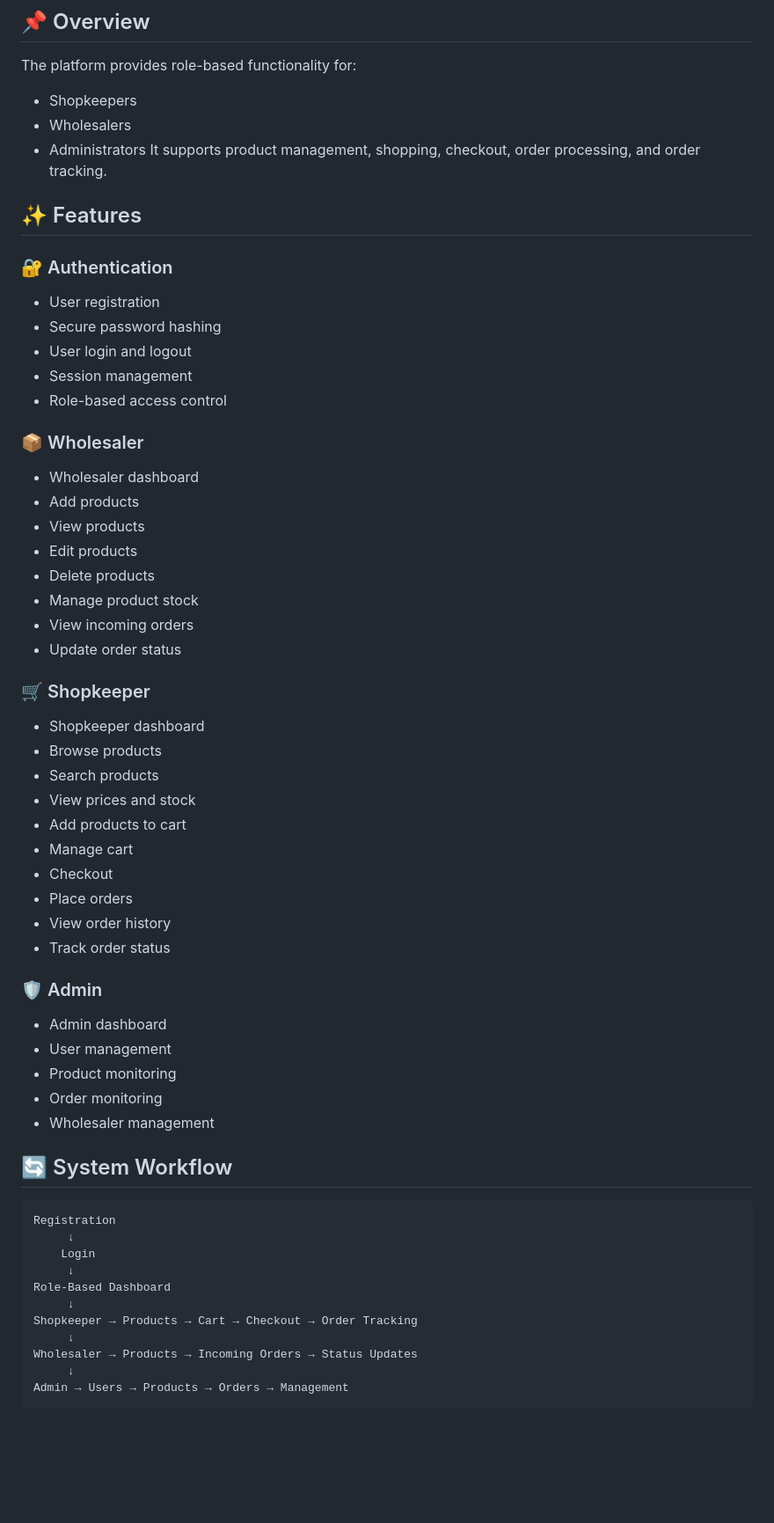
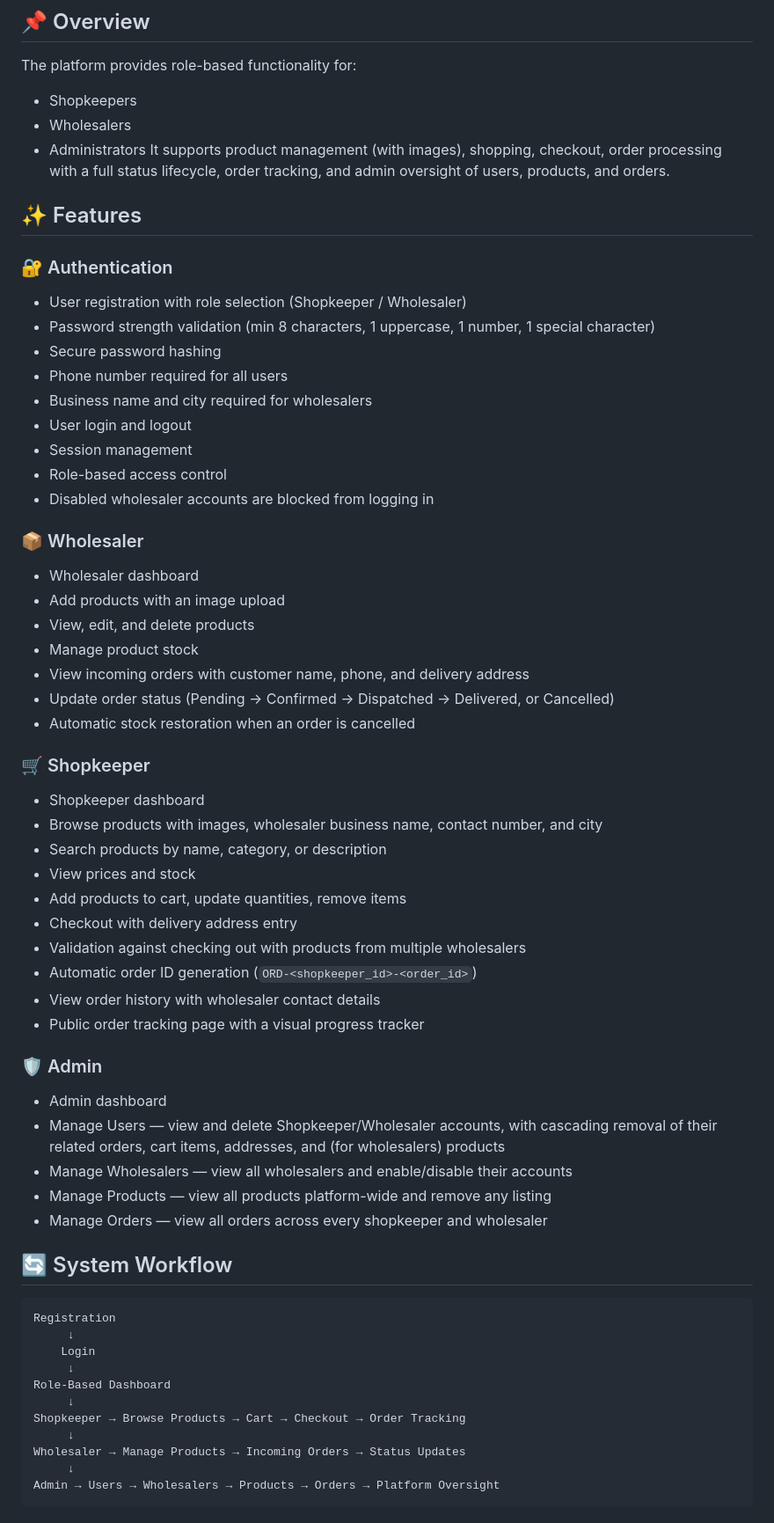
Before and after one commit to MHassaan2/Hyperlocal-B2B2C-Supply-Chain-Delivery-Platform-for-Pakistan, a Markdown page: README.md, the part around one of its changes. Shown at 88% size. GitHub-like rendering; blank space fills up the shorter version.

Commit message:
Update README.md to enhance feature descriptions, clarify user roles, and outline order status lifecycle

````diff
--- a/README.md
+++ b/README.md
@@ -9,46 +9,49 @@ The platform provides role-based functionality for:
 - Shopkeepers
 - Wholesalers
 - Administrators
-It supports product management, shopping, checkout, order processing, and order tracking.
+It supports product management (with images), shopping, checkout, order processing with a full status lifecycle, order tracking, and admin oversight of users, products, and orders.
 
 ## ✨ Features
 
 ### 🔐 Authentication
 
-- User registration
+- User registration with role selection (Shopkeeper / Wholesaler)
+- Password strength validation (min 8 characters, 1 uppercase, 1 number, 1 special character)
 - Secure password hashing
+- Phone number required for all users
+- Business name and city required for wholesalers
 - User login and logout
 - Session management
 - Role-based access control
+- Disabled wholesaler accounts are blocked from logging in
 ### 📦 Wholesaler
 
 - Wholesaler dashboard
-- Add products
-- View products
-- Edit products
-- Delete products
+- Add products with an image upload
+- View, edit, and delete products
 - Manage product stock
-- View incoming orders
-- Update order status
+- View incoming orders with customer name, phone, and delivery address
+- Update order status (Pending → Confirmed → Dispatched → Delivered, or Cancelled)
+- Automatic stock restoration when an order is cancelled
 ### 🛒 Shopkeeper
 
 - Shopkeeper dashboard
-- Browse products
-- Search products
+- Browse products with images, wholesaler business name, contact number, and city
+- Search products by name, category, or description
 - View prices and stock
-- Add products to cart
-- Manage cart
-- Checkout
-- Place orders
-- View order history
-- Track order status
+- Add products to cart, update quantities, remove items
+- Checkout with delivery address entry
+- Validation against checking out with products from multiple wholesalers
+- Automatic order ID generation (`ORD-<shopkeeper_id>-<order_id>`)
+- View order history with wholesaler contact details
+- Public order tracking page with a visual progress tracker
 ### 🛡️ Admin
 
 - Admin dashboard
-- User management
-- Product monitoring
-- Order monitoring
-- Wholesaler management
+- Manage Users — view and delete Shopkeeper/Wholesaler accounts, with cascading removal of their related orders, cart items, addresses, and (for wholesalers) products
+- Manage Wholesalers — view all wholesalers and enable/disable their accounts
+- Manage Products — view all products platform-wide and remove any listing
+- Manage Orders — view all orders across every shopkeeper and wholesaler
 ## 🔄 System Workflow
 
 ```text
@@ -58,9 +61,9 @@ Registration
      ↓
 Role-Based Dashboard
      ↓
-Shopkeeper → Products → Cart → Checkout → Order Tracking
+Shopkeeper → Browse Products → Cart → Checkout → Order Tracking
      ↓
-Wholesaler → Products → Incoming Orders → Status Updates
+Wholesaler → Manage Products → Incoming Orders → Status Updates
      ↓
-Admin → Users → Products → Orders → Management
+Admin → Users → Wholesalers → Products → Orders → Platform Oversight
 ```
````
Also changed, not shown: other parts of README.md (+25 -3 lines).
